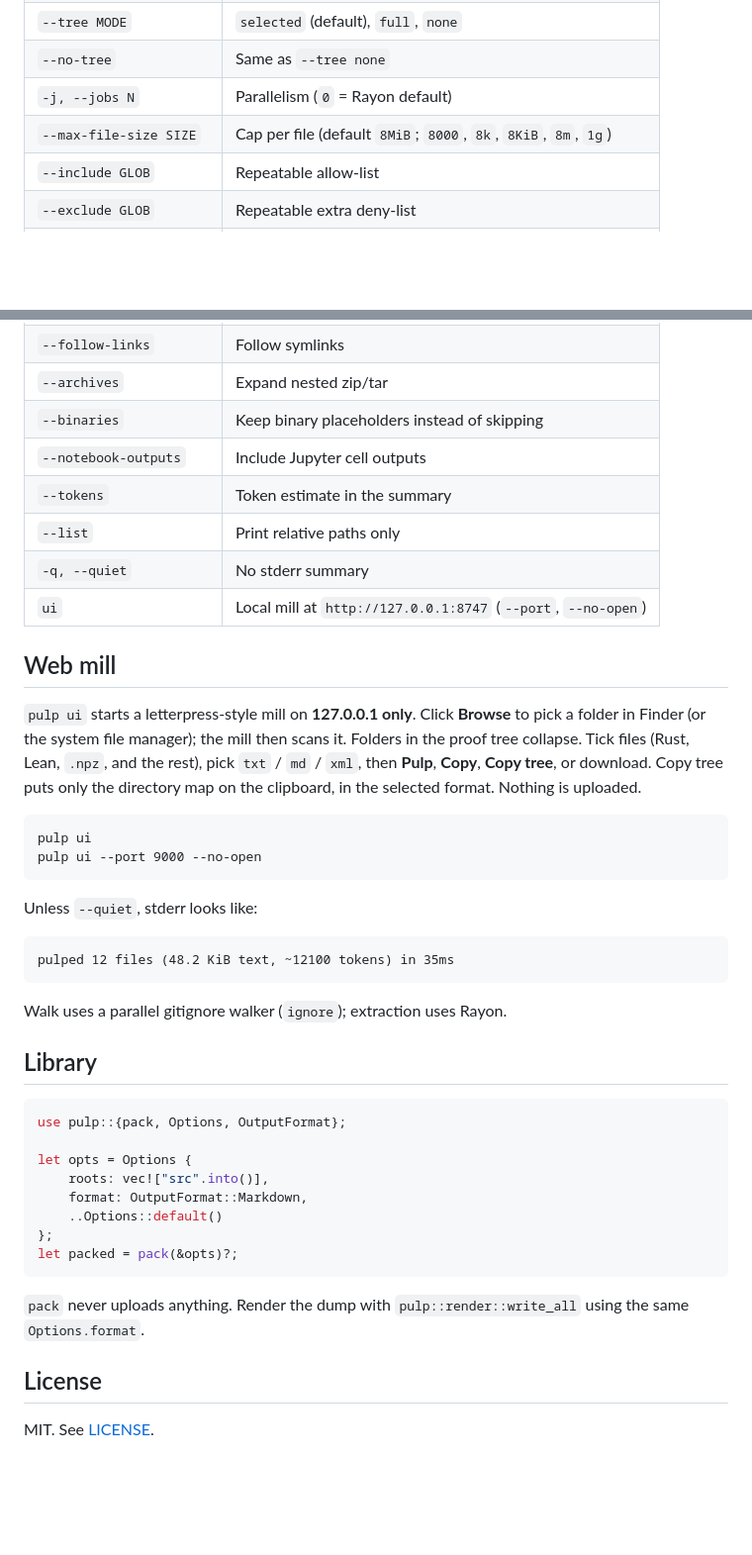
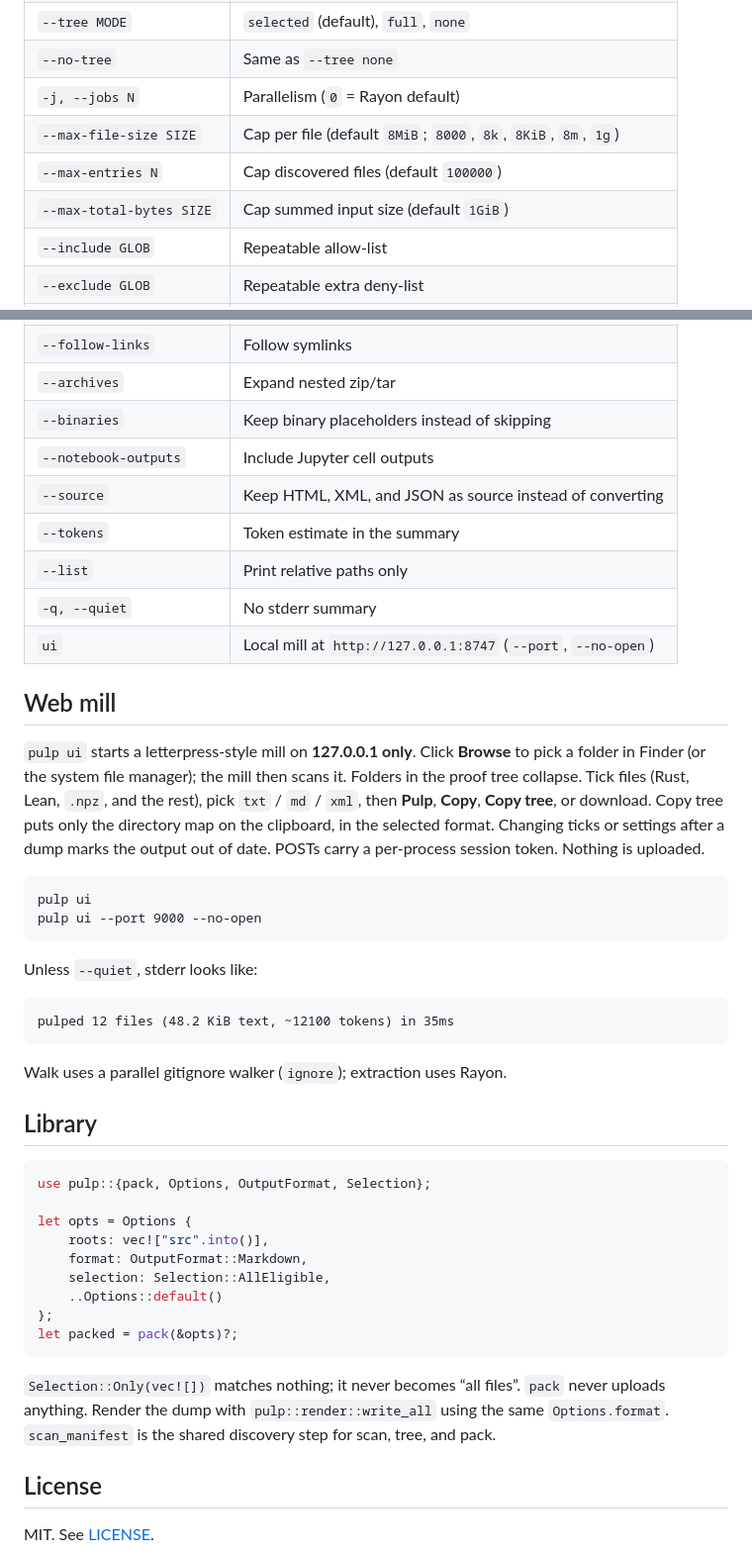
Before and after one commit to BeeGass/pulp, a Markdown page: README.md, 2 parts joined by grey strips. Shown at 99% size. Drawn GitHub-style; blank space fills up the shorter version.

Commit message:
docs: document selection caps and mill session token

````diff
--- a/README.md
+++ b/README.md
@@ -108,6 +108,8 @@ Noisy trees and secrets stay out even when they are tracked or the folder is not
 | `--no-tree` | Same as `--tree none` |
 | `-j, --jobs N` | Parallelism (`0` = Rayon default) |
 | `--max-file-size SIZE` | Cap per file (default `8MiB`; `8000`, `8k`, `8KiB`, `8m`, `1g`) |
+| `--max-entries N` | Cap discovered files (default `100000`) |
+| `--max-total-bytes SIZE` | Cap summed input size (default `1GiB`) |
 | `--include GLOB` | Repeatable allow-list |
 | `--exclude GLOB` | Repeatable extra deny-list |
 | `--no-default-excludes` | Do not apply the built-in deny-list |
@@ -117,6 +119,7 @@ Noisy trees and secrets stay out even when they are tracked or the folder is not
 | `--archives` | Expand nested zip/tar |
 | `--binaries` | Keep binary placeholders instead of skipping |
 | `--notebook-outputs` | Include Jupyter cell outputs |
+| `--source` | Keep HTML, XML, and JSON as source instead of converting |
 | `--tokens` | Token estimate in the summary |
 | `--list` | Print relative paths only |
 | `-q, --quiet` | No stderr summary |
@@ -124,7 +127,7 @@ Noisy trees and secrets stay out even when they are tracked or the folder is not
 
 ## Web mill
 
-`pulp ui` starts a letterpress-style mill on **127.0.0.1 only**. Click **Browse** to pick a folder in Finder (or the system file manager); the mill then scans it. Folders in the proof tree collapse. Tick files (Rust, Lean, `.npz`, and the rest), pick `txt` / `md` / `xml`, then **Pulp**, **Copy**, **Copy tree**, or download. Copy tree puts only the directory map on the clipboard, in the selected format. Nothing is uploaded.
+`pulp ui` starts a letterpress-style mill on **127.0.0.1 only**. Click **Browse** to pick a folder in Finder (or the system file manager); the mill then scans it. Folders in the proof tree collapse. Tick files (Rust, Lean, `.npz`, and the rest), pick `txt` / `md` / `xml`, then **Pulp**, **Copy**, **Copy tree**, or download. Copy tree puts only the directory map on the clipboard, in the selected format. Changing ticks or settings after a dump marks the output out of date. POSTs carry a per-process session token. Nothing is uploaded.
 
 ```
 pulp ui
@@ -142,17 +145,18 @@ Walk uses a parallel gitignore walker (`ignore`); extraction uses Rayon.
 ## Library
 
 ```rust
-use pulp::{pack, Options, OutputFormat};
+use pulp::{pack, Options, OutputFormat, Selection};
 
 let opts = Options {
     roots: vec!["src".into()],
     format: OutputFormat::Markdown,
+    selection: Selection::AllEligible,
     ..Options::default()
 };
 let packed = pack(&opts)?;
 ```
 
-`pack` never uploads anything. Render the dump with `pulp::render::write_all` using the same `Options.format`.
+`Selection::Only(vec![])` matches nothing; it never becomes “all files”. `pack` never uploads anything. Render the dump with `pulp::render::write_all` using the same `Options.format`. `scan_manifest` is the shared discovery step for scan, tree, and pack.
 
 ## License
 
````
